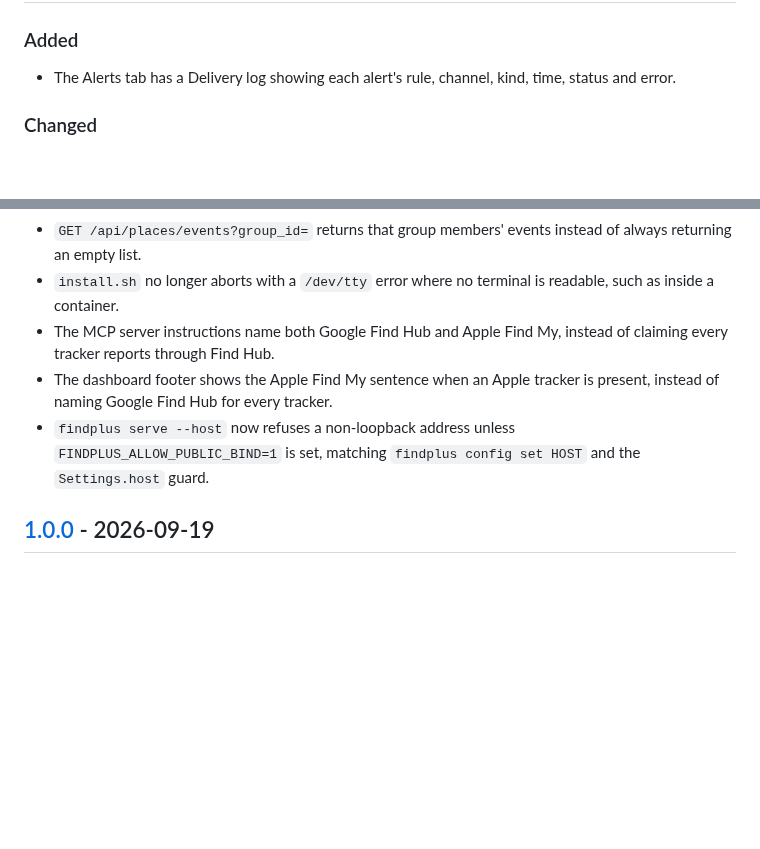
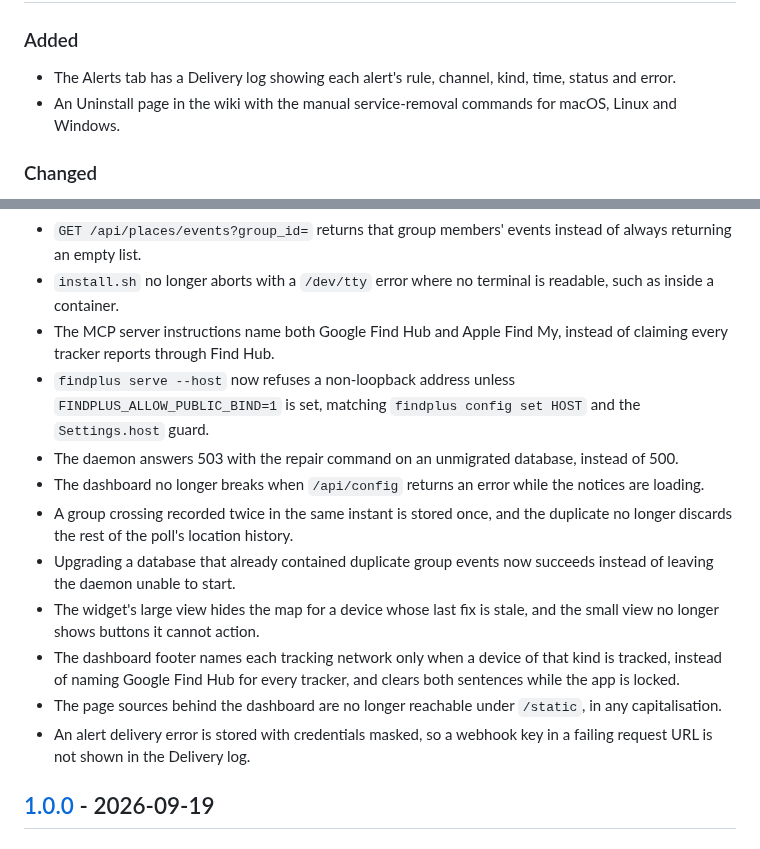
Before and after one commit to acamarata/findplus, a Markdown page: CHANGELOG.md, 2 parts joined by grey strips. Rendered like a GitHub page; blank space fills up the shorter version.

Commit message:
docs(E1): changelog lines for the E1 fixes and the spctl command in HANDOFF (F8, F9)

```diff
--- a/CHANGELOG.md
+++ b/CHANGELOG.md
@@ -8,6 +8,7 @@ Versioning: [Semantic Versioning](https://semver.org/).
 
 ### Added
 - The Alerts tab has a Delivery log showing each alert's rule, channel, kind, time, status and error.
+- An Uninstall page in the wiki with the manual service-removal commands for macOS, Linux and Windows.
 
 ### Changed
 - `install.sh` is shorter and points at a new Uninstall wiki page for the manual service-removal commands it prints.
@@ -20,8 +21,15 @@ Versioning: [Semantic Versioning](https://semver.org/).
 - `GET /api/places/events?group_id=` returns that group members' events instead of always returning an empty list.
 - `install.sh` no longer aborts with a `/dev/tty` error where no terminal is readable, such as inside a container.
 - The MCP server instructions name both Google Find Hub and Apple Find My, instead of claiming every tracker reports through Find Hub.
-- The dashboard footer shows the Apple Find My sentence when an Apple tracker is present, instead of naming Google Find Hub for every tracker.
 - `findplus serve --host` now refuses a non-loopback address unless `FINDPLUS_ALLOW_PUBLIC_BIND=1` is set, matching `findplus config set HOST` and the `Settings.host` guard.
+- The daemon answers 503 with the repair command on an unmigrated database, instead of 500.
+- The dashboard no longer breaks when `/api/config` returns an error while the notices are loading.
+- A group crossing recorded twice in the same instant is stored once, and the duplicate no longer discards the rest of the poll's location history.
+- Upgrading a database that already contained duplicate group events now succeeds instead of leaving the daemon unable to start.
+- The widget's large view hides the map for a device whose last fix is stale, and the small view no longer shows buttons it cannot action.
+- The dashboard footer names each tracking network only when a device of that kind is tracked, instead of naming Google Find Hub for every tracker, and clears both sentences while the app is locked.
+- The page sources behind the dashboard are no longer reachable under `/static`, in any capitalisation.
+- An alert delivery error is stored with credentials masked, so a webhook key in a failing request URL is not shown in the Delivery log.
 
 ## [1.0.0] - 2026-09-19
 
```
Also changed, not shown: .github/docs/HANDOFF.md (+1 -1 lines).
